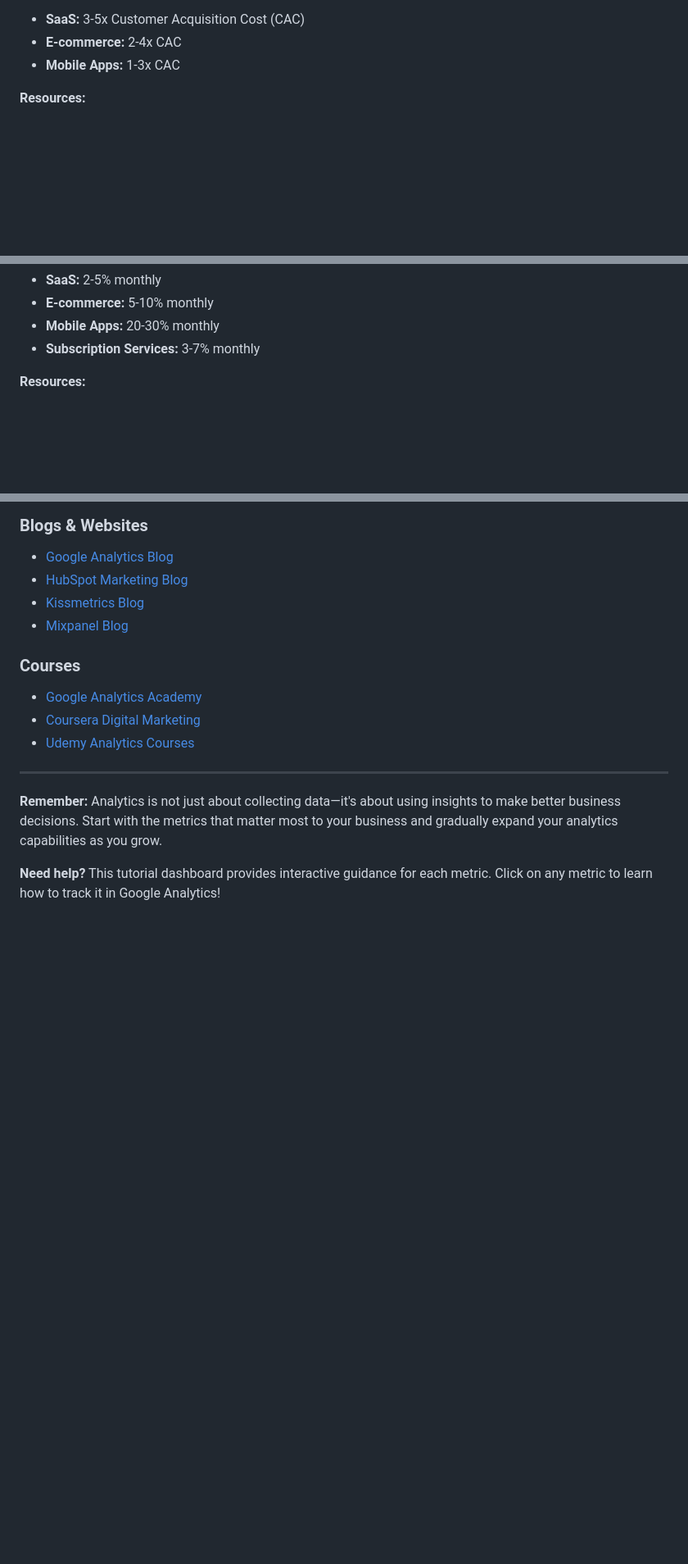
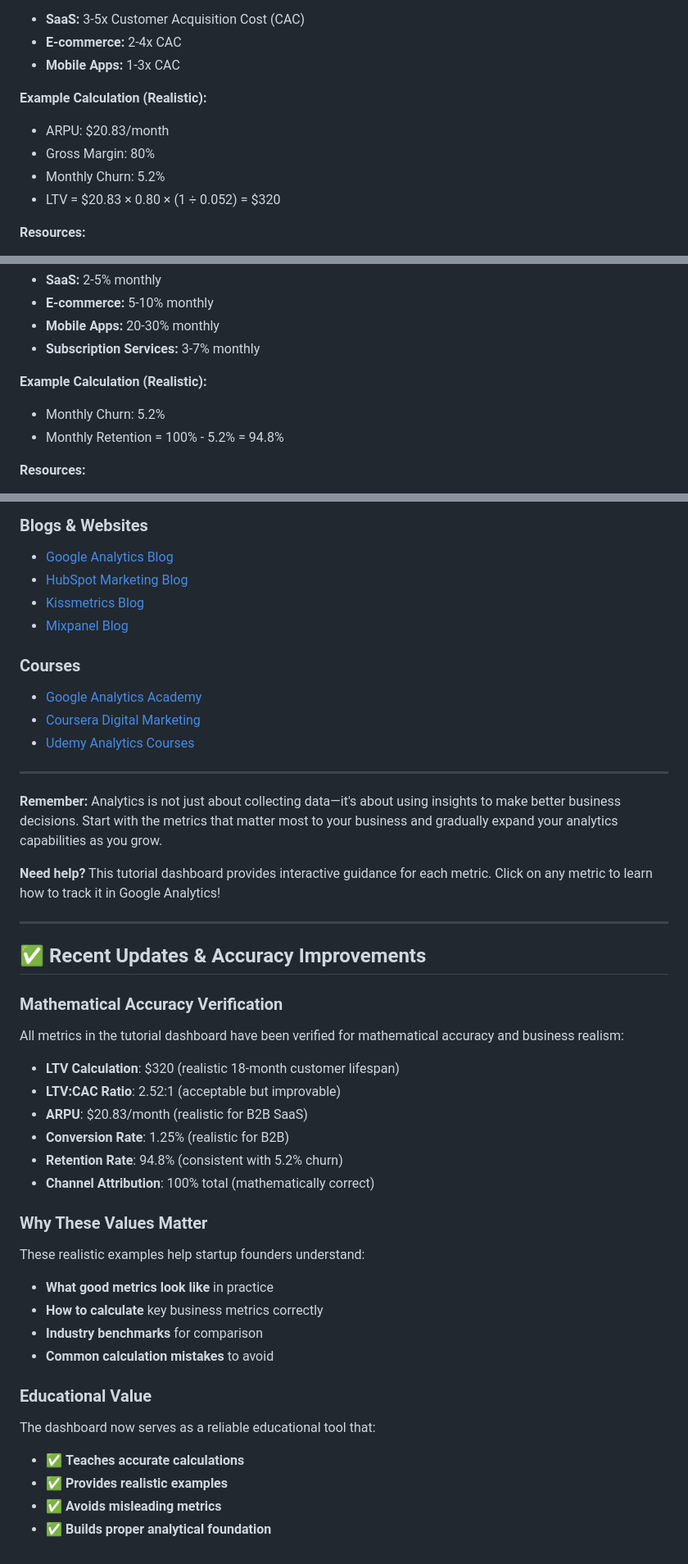
Before and after one commit to safinayah/startup-analytics-tutorial, a Markdown page: GA_METRICS_GUIDE.md, 3 parts joined by grey strips. Shown: that part at 82% size. Drawn GitHub-style; blank space fills up the shorter version.

```diff
--- a/GA_METRICS_GUIDE.md
+++ b/GA_METRICS_GUIDE.md
@@ -42,6 +42,12 @@ LTV = Average Order Value × Purchase Frequency × Customer Lifespan
 - **SaaS:** 3-5x Customer Acquisition Cost (CAC)
 - **E-commerce:** 2-4x CAC
 - **Mobile Apps:** 1-3x CAC
+
+**Example Calculation (Realistic):**
+- ARPU: $20.83/month
+- Gross Margin: 80%
+- Monthly Churn: 5.2%
+- LTV = $20.83 × 0.80 × (1 ÷ 0.052) = $320
 
 **Resources:**
 - [Google Analytics E-commerce Setup](https://support.google.com/analytics/answer/1009612)
@@ -200,6 +216,10 @@ Churn Rate = (Customers Lost ÷ Total Customers at Start) × 100
 - **E-commerce:** 5-10% monthly
 - **Mobile Apps:** 20-30% monthly
 - **Subscription Services:** 3-7% monthly
+
+**Example Calculation (Realistic):**
+- Monthly Churn: 5.2%
+- Monthly Retention = 100% - 5.2% = 94.8%
 
 **Resources:**
 - [Churn Rate Analysis](https://blog.hubspot.com/service/how-to-calculate-churn-rate)
@@ -419,3 +439,31 @@ Retention Rate = (Customers Retained ÷ Total Customers) × 100
 **Remember:** Analytics is not just about collecting data—it's about using insights to make better business decisions. Start with the metrics that matter most to your business and gradually expand your analytics capabilities as you grow.
 
 **Need help?** This tutorial dashboard provides interactive guidance for each metric. Click on any metric to learn how to track it in Google Analytics!
+
+---
+
+## ✅ Recent Updates & Accuracy Improvements
+
+### **Mathematical Accuracy Verification**
+All metrics in the tutorial dashboard have been verified for mathematical accuracy and business realism:
+
+- **LTV Calculation**: $320 (realistic 18-month customer lifespan)
+- **LTV:CAC Ratio**: 2.52:1 (acceptable but improvable)
+- **ARPU**: $20.83/month (realistic for B2B SaaS)
+- **Conversion Rate**: 1.25% (realistic for B2B)
+- **Retention Rate**: 94.8% (consistent with 5.2% churn)
+- **Channel Attribution**: 100% total (mathematically correct)
+
+### **Why These Values Matter**
+These realistic examples help startup founders understand:
+- **What good metrics look like** in practice
+- **How to calculate** key business metrics correctly
+- **Industry benchmarks** for comparison
+- **Common calculation mistakes** to avoid
+
+### **Educational Value**
+The dashboard now serves as a reliable educational tool that:
+- ✅ **Teaches accurate calculations**
+- ✅ **Provides realistic examples**
+- ✅ **Avoids misleading metrics**
+- ✅ **Builds proper analytical foundation**
```
Also changed, not shown: other parts of GA_METRICS_GUIDE.md (+10 -0 lines), README.md (+27 -1 lines).
